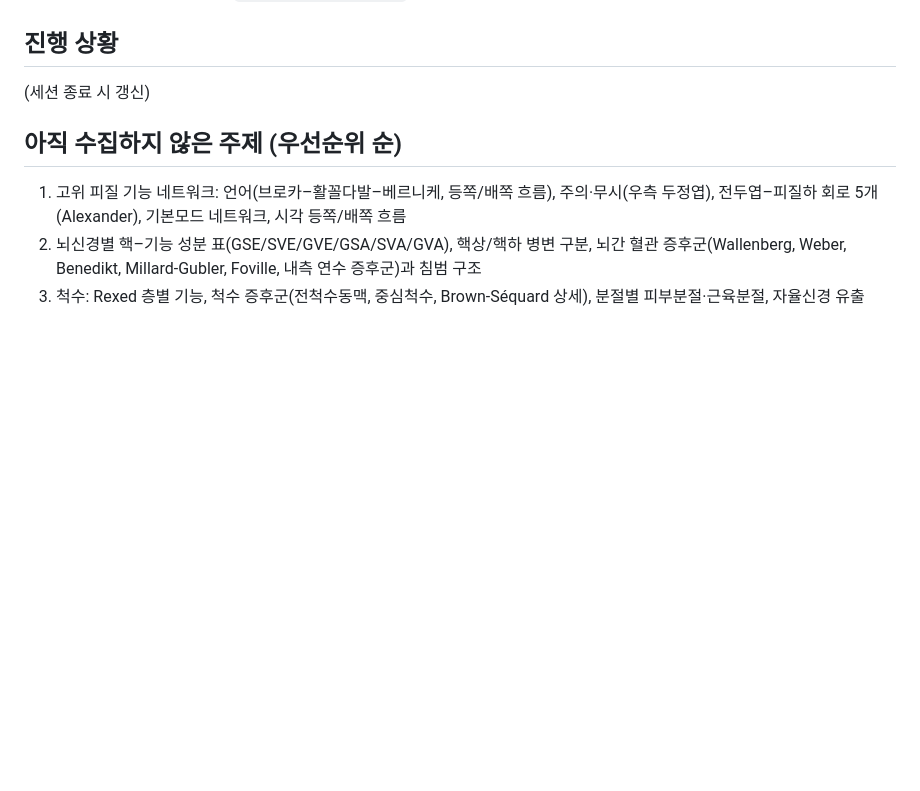
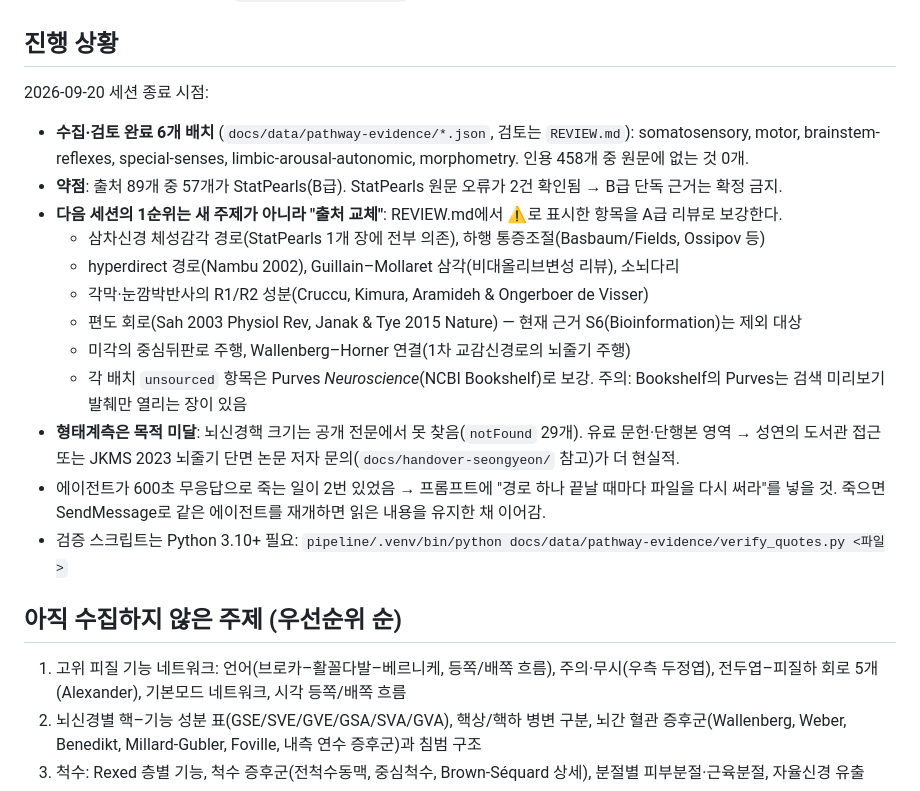
Before and after one commit to byol9566-cmd/neuro-pathway-atlas, a Markdown page: docs/handoff-evidence-collection.md, the part around the change. GitHub-like rendering; blank space fills up the shorter version.

Commit message:
Review limbic-arousal-autonomic evidence batch; record collection status for next session
Co-Authored-By: Claude Fable 5.1 <noreply@anthropic.com>

```diff
--- a/docs/handoff-evidence-collection.md
+++ b/docs/handoff-evidence-collection.md
@@ -38,7 +38,20 @@
 ## 진행 상황
 
 <!-- STATUS:BEGIN -->
-(세션 종료 시 갱신)
+2026-09-20 세션 종료 시점:
+
+- **수집·검토 완료 6개 배치** (`docs/data/pathway-evidence/*.json`, 검토는 `REVIEW.md`): somatosensory, motor, brainstem-reflexes, special-senses, limbic-arousal-autonomic, morphometry. 인용 458개 중 원문에 없는 것 0개.
+- **약점**: 출처 89개 중 57개가 StatPearls(B급). StatPearls 원문 오류가 2건 확인됨 → B급 단독 근거는 확정 금지.
+- **다음 세션의 1순위는 새 주제가 아니라 "출처 교체"**: REVIEW.md에서 ⚠️로 표시한 항목을 A급 리뷰로 보강한다.
+  - 삼차신경 체성감각 경로(StatPearls 1개 장에 전부 의존), 하행 통증조절(Basbaum/Fields, Ossipov 등)
+  - hyperdirect 경로(Nambu 2002), Guillain–Mollaret 삼각(비대올리브변성 리뷰), 소뇌다리
+  - 각막·눈깜박반사의 R1/R2 성분(Cruccu, Kimura, Aramideh & Ongerboer de Visser)
+  - 편도 회로(Sah 2003 Physiol Rev, Janak & Tye 2015 Nature) — 현재 근거 S6(Bioinformation)는 제외 대상
+  - 미각의 중심뒤판로 주행, Wallenberg–Horner 연결(1차 교감신경로의 뇌줄기 주행)
+  - 각 배치 `unsourced` 항목은 Purves *Neuroscience*(NCBI Bookshelf)로 보강. 주의: Bookshelf의 Purves는 검색 미리보기 발췌만 열리는 장이 있음
+- **형태계측은 목적 미달**: 뇌신경핵 크기는 공개 전문에서 못 찾음(`notFound` 29개). 유료 문헌·단행본 영역 → 성연의 도서관 접근 또는 JKMS 2023 뇌줄기 단면 논문 저자 문의(`docs/handover-seongyeon/` 참고)가 더 현실적.
+- 에이전트가 600초 무응답으로 죽는 일이 2번 있었음 → 프롬프트에 "경로 하나 끝날 때마다 파일을 다시 써라"를 넣을 것. 죽으면 SendMessage로 같은 에이전트를 재개하면 읽은 내용을 유지한 채 이어감.
+- 검증 스크립트는 Python 3.10+ 필요: `pipeline/.venv/bin/python docs/data/pathway-evidence/verify_quotes.py <파일>`
 <!-- STATUS:END -->
 
 ## 아직 수집하지 않은 주제 (우선순위 순)
```
